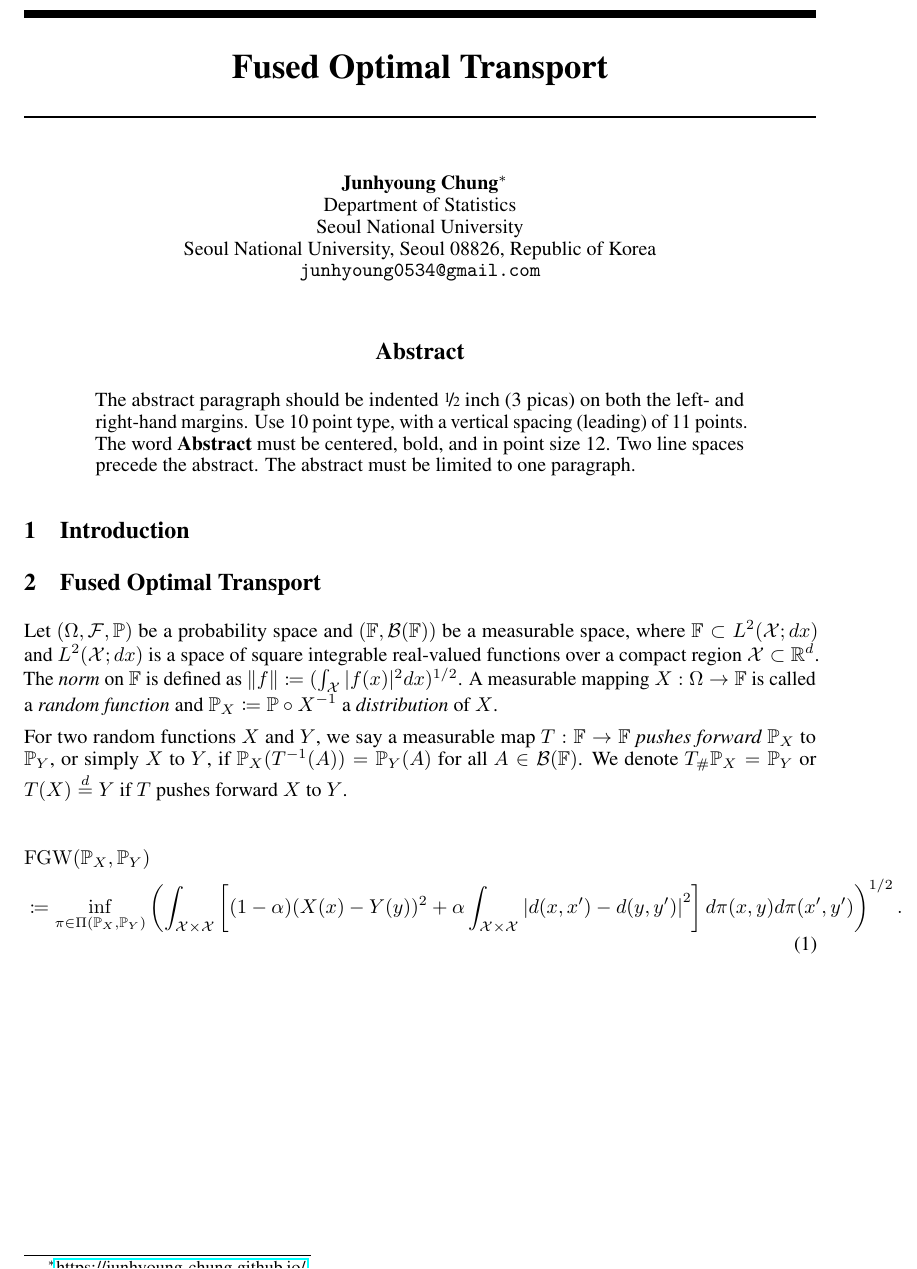
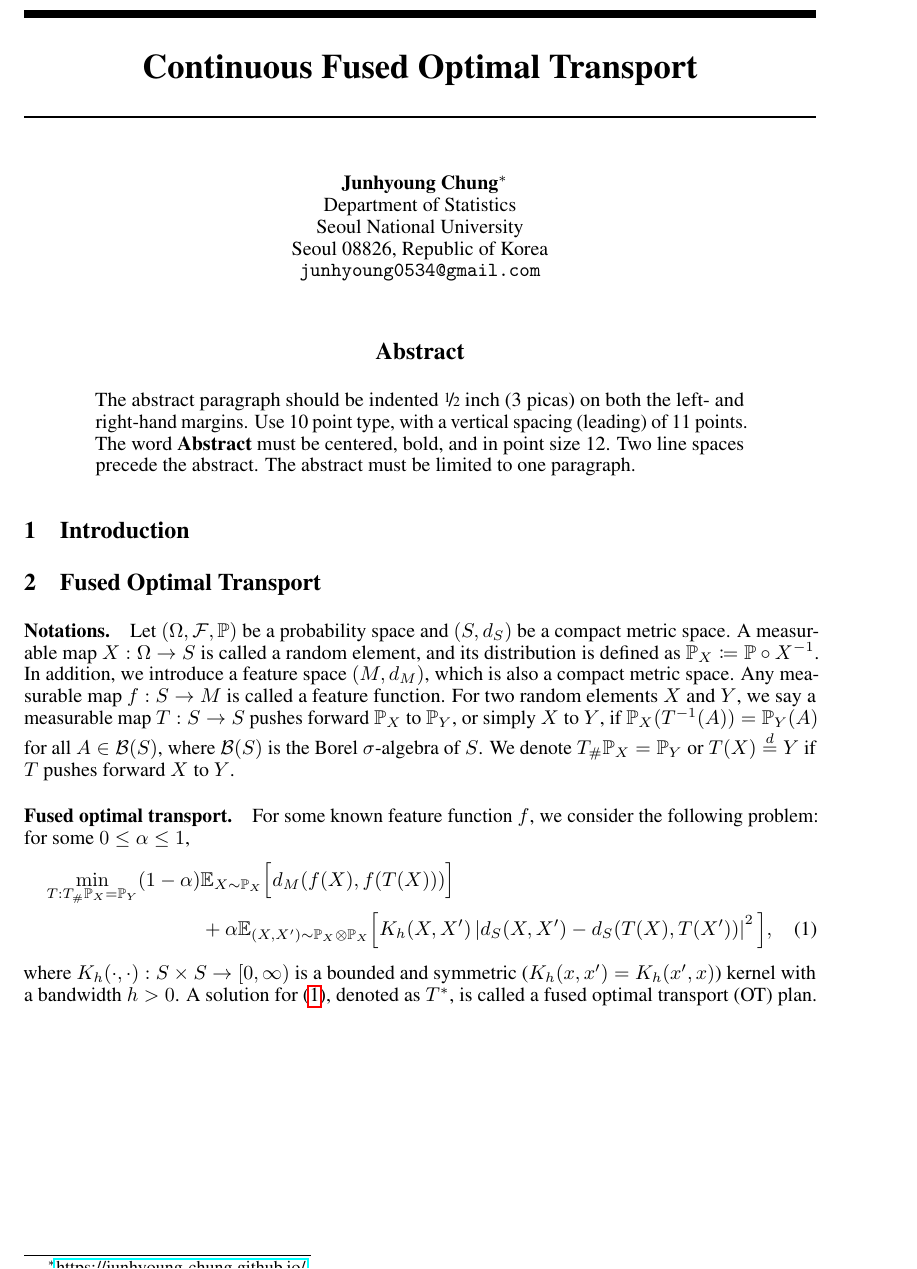
Before and after one commit to Junhyoung-Chung/fused-optimal-transport, a LaTeX paper (report/report.tex): part of the page, cut so that both start at the same text. Compiled offline with pdfLaTeX.

Commit message:
update report

```diff
--- a/report/report.tex
+++ b/report/report.tex
@@ -55,9 +55,10 @@
 \usepackage{microtype}      % microtypography
 \usepackage{xcolor}         % colors
 \usepackage{mathtools}
+\usepackage{amsmath,amssymb}
 
 % Note. For the workshop paper template, both \title{} and \workshoptitle{} are required, with the former indicating the paper title shown in the title and the latter indicating the workshop title displayed in the footnote.
-\title{Fused Optimal Transport}
+\title{Continuous Fused Optimal Transport}
 
 
 % The \author macro works with any number of authors. There are two commands
@@ -73,7 +74,7 @@
   Junhyoung Chung\thanks{\href{https://junhyoung-chung.github.io/}{https://junhyoung-chung.github.io/}} \\
   Department of Statistics\\
   Seoul National University\\
-  Seoul National University, Seoul 08826, Republic of Korea \\
+  Seoul 08826, Republic of Korea \\
   \texttt{junhyoung0534@gmail.com} \\
   % examples of more authors
   % \And
@@ -117,18 +118,16 @@
 \section{Introduction}
 
 \section{Fused Optimal Transport}
-%%% Basic notations %%%
-Let $(\Omega,\mathcal{F},\mathbb{P})$ be a probability space and $(\mathbb{F},\mathcal{B}(\mathbb{F}))$ be a measurable space, where $\mathbb{F} \subset L^2(\mathcal{X} ; dx)$ and $L^2(\mathcal{X} ; dx)$ is a space of square integrable real-valued functions over a compact region $\mathcal{X} \subset \mathbb{R}^d$. The \emph{norm} on $\mathbb{F}$ is defined as $\|f\| \coloneqq (\int_{\mathcal{X}} |f(x)|^2 dx)^{1/2}$. A measurable mapping $X : \Omega \to \mathbb{F}$ is called a \emph{random function} and $\mathbb{P}_X \coloneqq \mathbb{P} \circ X^{-1}$ a \emph{distribution} of $X$.
+\paragraph{Notations.} Let $(\Omega,\mathcal{F},\mathbb{P})$ be a probability space and $(S,d_S)$ be a compact metric space. A measurable map $X: \Omega \to S$ is called a random element, and its distribution is defined as $\mathbb{P}_X \coloneqq \mathbb{P} \circ X^{-1}$. In addition, we introduce a feature space $(M,d_M)$, which is also a compact metric space. Any measurable map $f : S \to M$ is called a feature function.
+For two random elements $X$ and $Y$, we say a measurable map $T: S \to S$ pushes forward $\mathbb{P}_X$ to $\mathbb{P}_Y$, or simply $X$ to $Y$, if $\mathbb{P}_X(T^{-1}(A)) = \mathbb{P}_Y(A)$ for all $A \in \mathcal{B}(S)$, where $\mathcal{B}(S)$ is the Borel $\sigma$-algebra of $S$. We denote $T_{\#}\mathbb{P}_X = \mathbb{P}_Y$ or $T(X) \overset{d}{=} Y$ if $T$ pushes forward $X$ to $Y$.
 
-%%% Push forward %%%
-For two random functions $X$ and $Y$, we say a measurable map $T: \mathbb{F} \to \mathbb{F}$ \emph{pushes forward} $\mathbb{P}_X$ to $\mathbb{P}_Y$, or simply $X$ to $Y$, if $\mathbb{P}_X(T^{-1}(A)) = \mathbb{P}_Y(A)$ for all $A \in \mathcal{B}(\mathbb{F})$. We denote $T_{\#}\mathbb{P}_X = \mathbb{P}_Y$ or $T(X) \overset{d}{=} Y$ if $T$ pushes forward $X$ to $Y$.
-
-%%% Fused Gromov-Wasserstein divergence %%%
+\paragraph{Fused optimal transport.} For some known feature function $f$, we consider the following problem: for some $0 \leq \alpha \leq 1$,
 \begin{align}
-	\label{eq:FGW}
-	&\mathrm{FGW}(\mathbb{P}_X,\mathbb{P}_Y) \nonumber\\
-	&\coloneqq \inf_{\pi \in \Pi(\mathbb{P}_X,\mathbb{P}_Y)}\left(\int_{\mathcal{X} \times \mathcal{X}}\left[(1-\alpha)(X(x) - Y(y))^2 + \alpha \int_{\mathcal{X} \times \mathcal{X}} \left\vert d(x,x^\prime) - d(y,y^\prime) \right\vert^2\right] d\pi(x,y)d\pi(x^\prime,y^\prime) \right)^{1/2} .
+	\label{eq:fused_optimal_transport}
+	\min_{T: T_{\#}\mathbb{P}_X = \mathbb{P}_Y} (1-\alpha)&\mathbb{E}_{X \sim \mathbb{P}_X} \Big[d_M(f(X),f(T(X)))\Big] \nonumber\\
+	&+ \alpha \mathbb{E}_{(X,X^\prime) \sim \mathbb{P}_X \otimes \mathbb{P}_X}\Big[K_h(X,X^\prime)\left\vert d_S(X,X^\prime) - d_S(T(X),T(X^\prime)) \right\vert^2\Big] ,
 \end{align}
+where $K_h(\cdot,\cdot): S \times S \to [0,\infty)$ is a bounded and symmetric ($K_h(x,x^\prime) = K_h(x^\prime,x)$) kernel with a bandwidth $h > 0$. A solution for \eqref{eq:fused_optimal_transport}, denoted as $T^\ast$, is called a fused optimal transport (OT) plan.
 
 
 \end{document}
```
Also changed, not shown: report/report.pdf.
